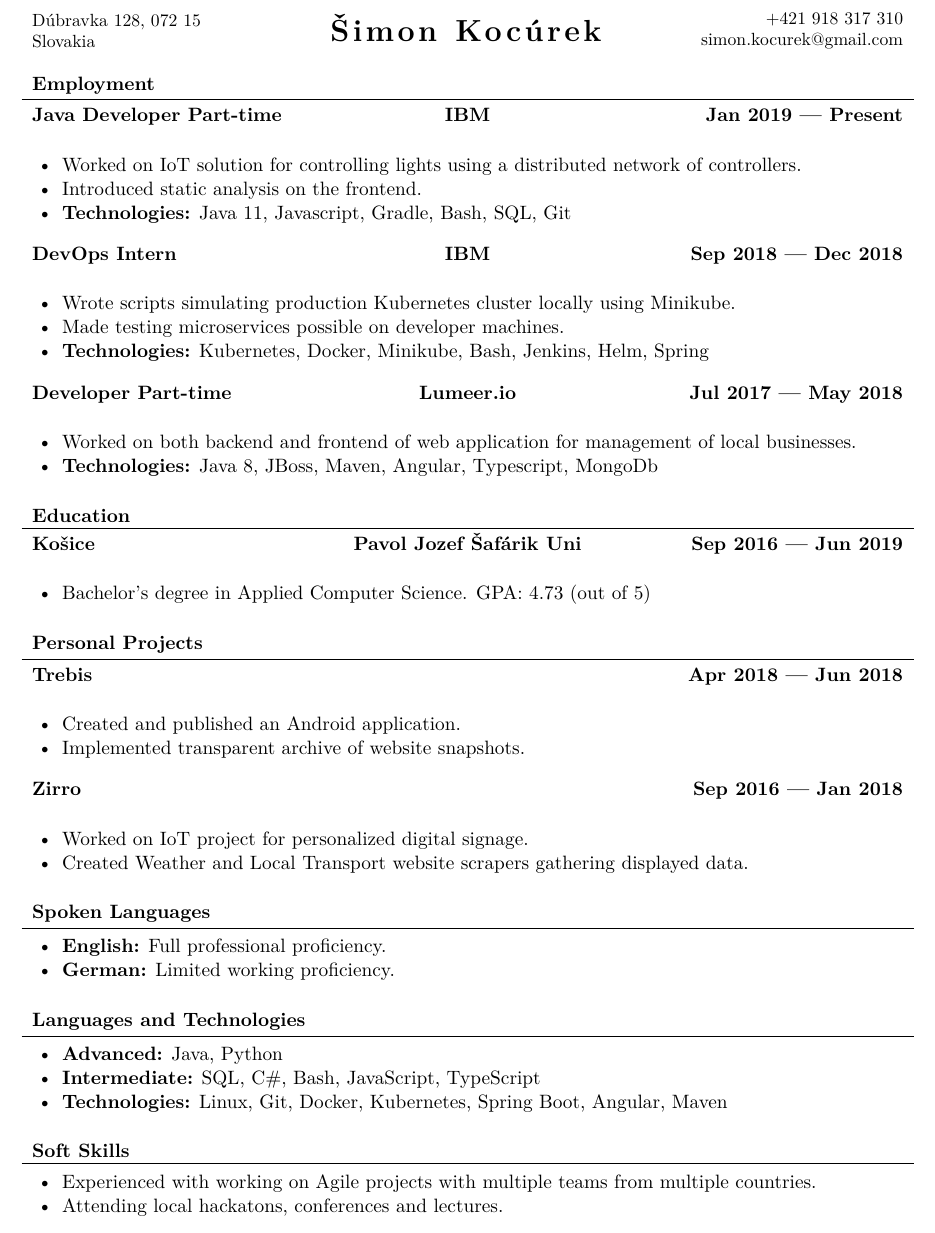
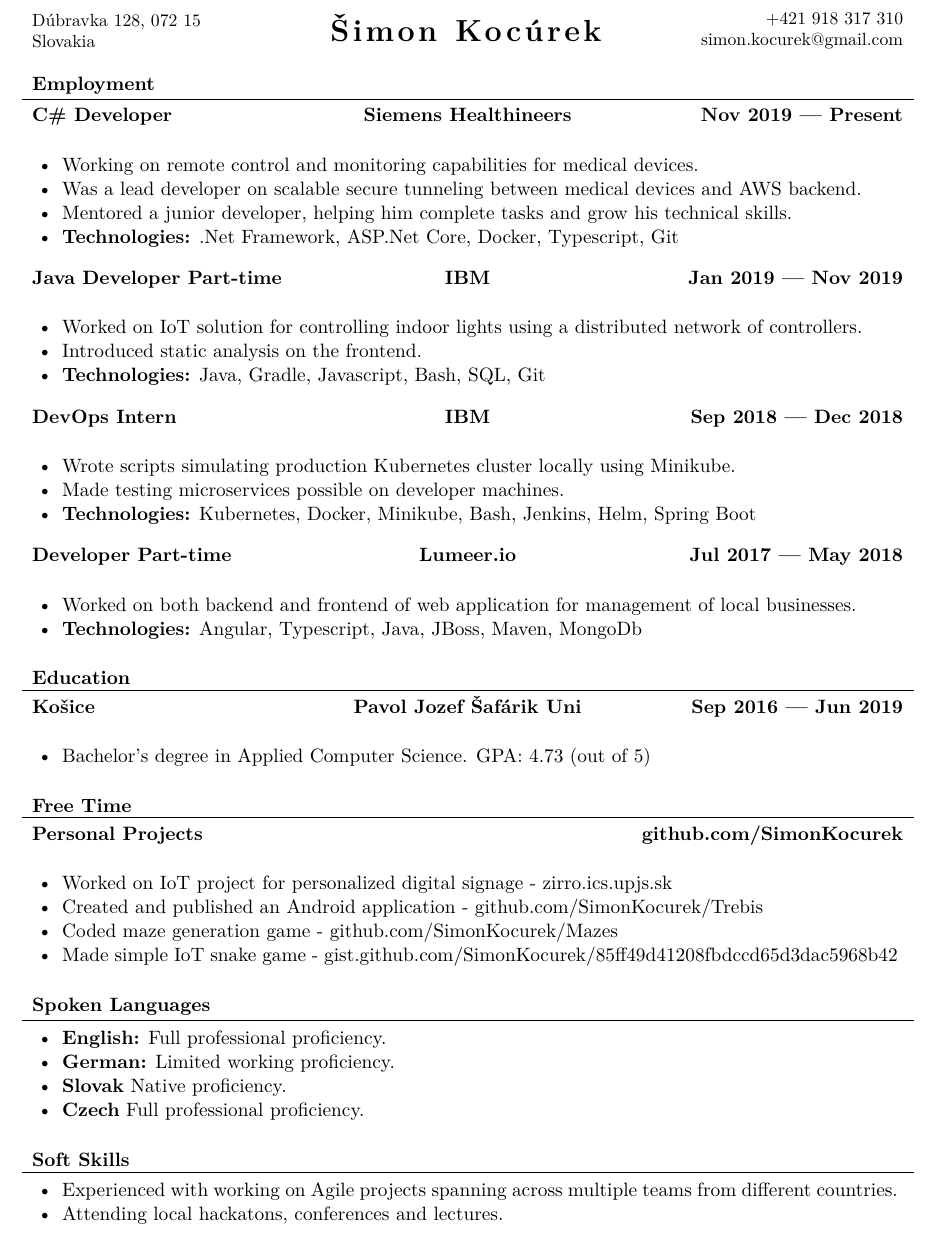
Before and after one commit to SimonKocurek/Resume, a LaTeX document (simon_kocurek.tex): part of the page, cut so that both start at the same text. Compiled offline with XeLaTeX.

Commit message:
Update simon_kocurek.tex

```diff
--- a/simon_kocurek.tex
+++ b/simon_kocurek.tex
@@ -3,19 +3,29 @@
 \usepackage{amsmath}
 
 \name{Šimon Kocúrek}
-\address{Dúbravka 128, 072 15 \linebreak Slovakia}
-\contacts{+421 918 317 310 \linebreak simon.kocurek@gmail.com}
+\address{Dúbravka 128, 072 15\linebreak Slovakia}
+\contacts{+421 918 317 310\linebreak simon.kocurek@gmail.com}
 
 \begin{document}
 
 	\makeheader
 
 	\begin{cvsection}{Employment}
-    	\begin{cvsubsection}{Java Developer Part-time}{IBM}{Jan 2019 — Present}
+
+    	\begin{cvsubsection}{C\# Developer}{Siemens Healthineers}{Nov 2019 — Present}
 			\begin{itemize}
-    			\item Worked on IoT solution for controlling lights using a distributed network of controllers.
+			    \item Working on remote control and monitoring capabilities for medical devices.
+			    \item Was a lead developer on scalable secure tunneling between medical devices and AWS backend.
+			    \item Mentored a junior developer, helping him complete tasks and grow his technical skills.
+			    \item \textbf{Technologies:} .Net Framework, ASP.Net Core, Docker, Typescript, Git
+			\end{itemize}
+		\end{cvsubsection}
+
+    	\begin{cvsubsection}{Java Developer Part-time}{IBM}{Jan 2019 — Nov 2019}
+			\begin{itemize}
+    			\item Worked on IoT solution for controlling indoor lights using a distributed network of controllers.
     			\item Introduced static analysis on the frontend.
-    			\item \textbf{Technologies:} Java 11, Javascript, Gradle, Bash, SQL, Git
+    			\item \textbf{Technologies:} Java, Gradle, Javascript, Bash, SQL, Git
 			\end{itemize}
 		\end{cvsubsection}
 
@@ -23,14 +33,14 @@
 			\begin{itemize}
 			    \item Wrote scripts simulating production Kubernetes cluster locally using Minikube.
 			    \item Made testing microservices possible on developer machines.
-			    \item \textbf{Technologies:} Kubernetes, Docker, Minikube, Bash, Jenkins, Helm, Spring
+			    \item \textbf{Technologies:} Kubernetes, Docker, Minikube, Bash, Jenkins, Helm, Spring Boot
 			\end{itemize}
 		\end{cvsubsection}
 
 		\begin{cvsubsection}{Developer Part-time}{Lumeer.io}{Jul 2017 — May 2018}
 			\begin{itemize}
 			    \item Worked on both backend and frontend of web application for management of local businesses.
-				\item \textbf{Technologies:} Java 8, JBoss, Maven, Angular, Typescript, MongoDb
+				\item \textbf{Technologies:} Angular, Typescript, Java, JBoss, Maven, MongoDb
 			\end{itemize}
 		\end{cvsubsection}
 	\end{cvsection}
@@ -43,20 +53,16 @@
 		\end{cvsubsection}
 	\end{cvsection}
 
-	\begin{cvsection}{Personal Projects}
-	    \begin{cvsubsection}{Trebis}{}{Apr 2018 — Jun 2018}
+	\begin{cvsection}{Free Time}
+	    \begin{cvsubsection}{Personal Projects}{}{github.com/SimonKocurek}
 			\begin{itemize}
-				\item Created and published an Android application.
-				\item Implemented transparent archive of website snapshots.
+			    \item Worked on IoT project for personalized digital signage - zirro.ics.upjs.sk
+			    \item Created and published an Android application - github.com/SimonKocurek/Trebis
+			    \item Coded maze generation game - github.com/SimonKocurek/Mazes
+			    \item Made simple IoT snake game - gist.github.com/SimonKocurek/85ff49d41208fbdccd65d3dac5968b42
 			\end{itemize}
 		\end{cvsubsection}
 
-		\begin{cvsubsection}{Zirro}{}{Sep 2016 — Jan 2018}
-			\begin{itemize}
-			    \item Worked on IoT project for personalized digital signage.
-				\item Created Weather and Local Transport website scrapers gathering displayed data.
-			\end{itemize}
-		\end{cvsubsection}
 	\end{cvsection}
 
 	\begin{cvsection}{Spoken Languages}
@@ -64,15 +70,8 @@
 			\begin{itemize}
                 \item \textbf{English:} Full professional proficiency.
                 \item \textbf{German:} Limited working proficiency.
-			\end{itemize}
-		\end{cvsubsection}
-	\end{cvsection}
-
-	\begin{cvsection}{Languages and Technologies}
-		\begin{cvsubsection}{}{}{}
-			\begin{itemize}
-				\item \textbf{Advanced:} Java, Python \item \textbf{Intermediate:} SQL, C\#, Bash, JavaScript, TypeScript
-				\item \textbf{Technologies:} Linux, Git, Docker, Kubernetes, Spring Boot, Angular, Maven
+                \item \textbf{Slovak} Native proficiency.
+                \item \textbf{Czech} Full professional proficiency.
 			\end{itemize}
 		\end{cvsubsection}
 	\end{cvsection}
@@ -80,7 +79,7 @@
 	\begin{cvsection}{Soft Skills}
 		\begin{cvsubsection}{}{}{}
 			\begin{itemize}
-                \item Experienced with working on Agile projects with multiple teams from multiple countries.
+                \item Experienced with working on Agile projects spanning across multiple teams from different countries.
                 \item Attending local hackatons, conferences and lectures.
 			\end{itemize}
 		\end{cvsubsection}
```
